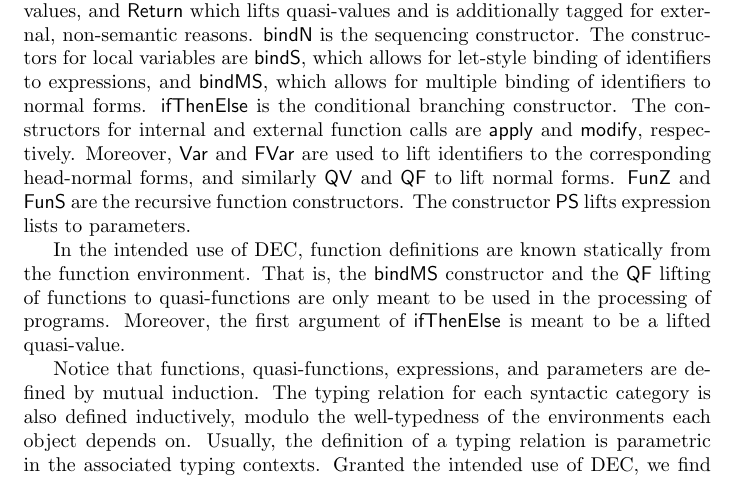
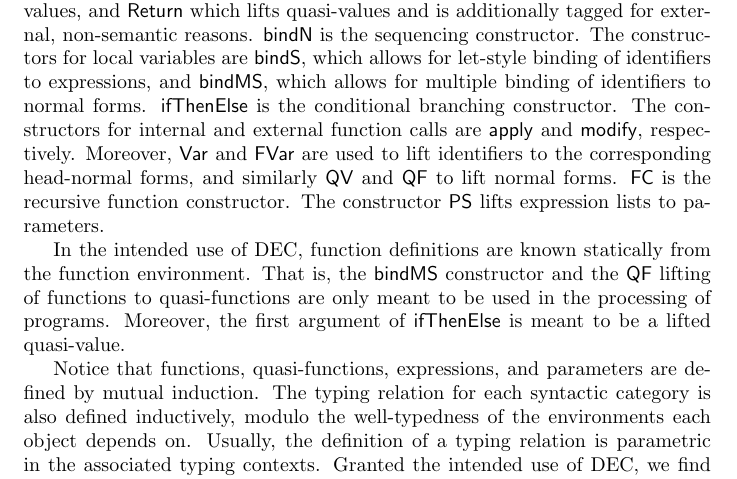
Before and after one commit to 2xs/dec, a LaTeX document (doc/DEC_spec.tex): part of page 2 of 15, cut so that both start at the same text. Compiled offline with pdfLaTeX.

Commit message:
DEC_spec.tex: minor correction

```diff
--- a/doc/DEC_spec.tex
+++ b/doc/DEC_spec.tex
@@ -97,12 +97,12 @@ for local variables are \msf{bindS}, which allows for let-style
 binding of identifiers to expressions, and \msf{bindMS}, which allows
 for multiple binding of identifiers to normal forms. \msf{ifThenElse}
 is the conditional branching constructor. The constructors for
-internal and external function calls are \msf{apply} and
-\msf{modify}, respectively. Moreover, \msf{Var} and \msf{FVar} are
-used to lift identifiers to the corresponding head-normal forms, and
-similarly \msf{QV} and \msf{QF} to lift normal forms. \msf{FunZ}
-and \msf{FunS} are the recursive function constructors. The
-constructor \msf{PS} lifts expression lists to parameters.
+internal and external function calls are \msf{apply} and \msf{modify},
+respectively. Moreover, \msf{Var} and \msf{FVar} are used to lift
+identifiers to the corresponding head-normal forms, and similarly
+\msf{QV} and \msf{QF} to lift normal forms. \msf{FC} is the recursive
+function constructor. The constructor \msf{PS} lifts expression lists
+to parameters.
 
 In the intended use of DEC, function definitions are known statically
 from the function environment. That is, the \msf{bindMS} constructor
```
